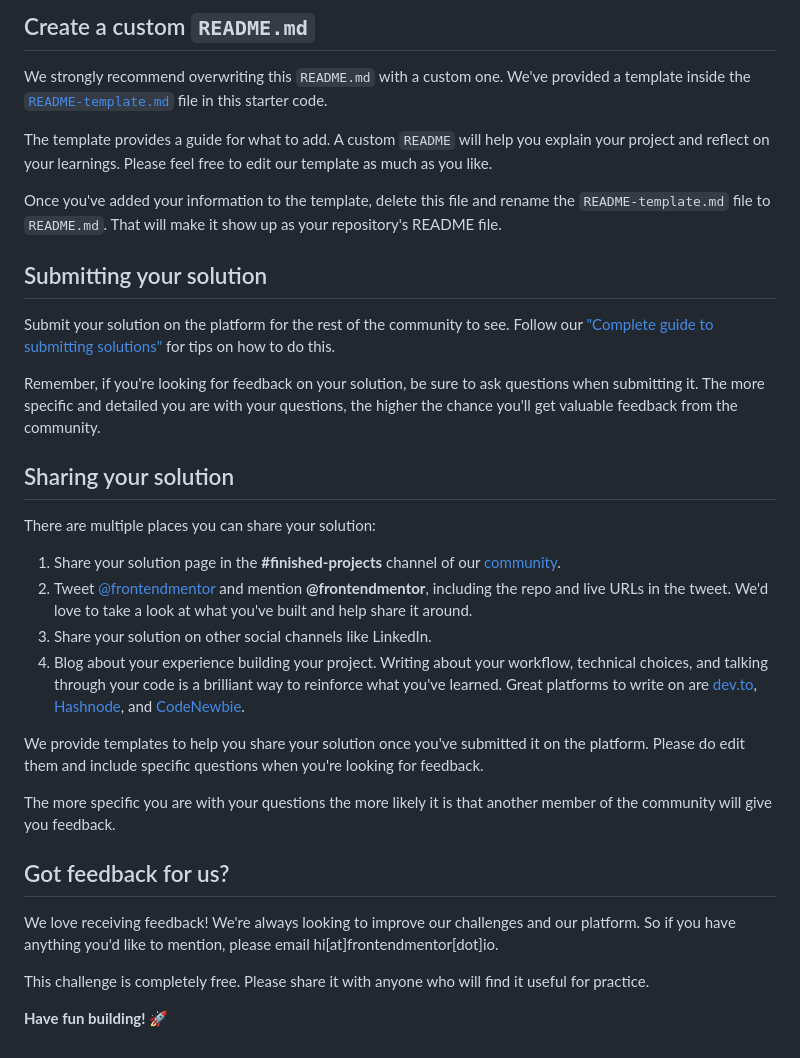
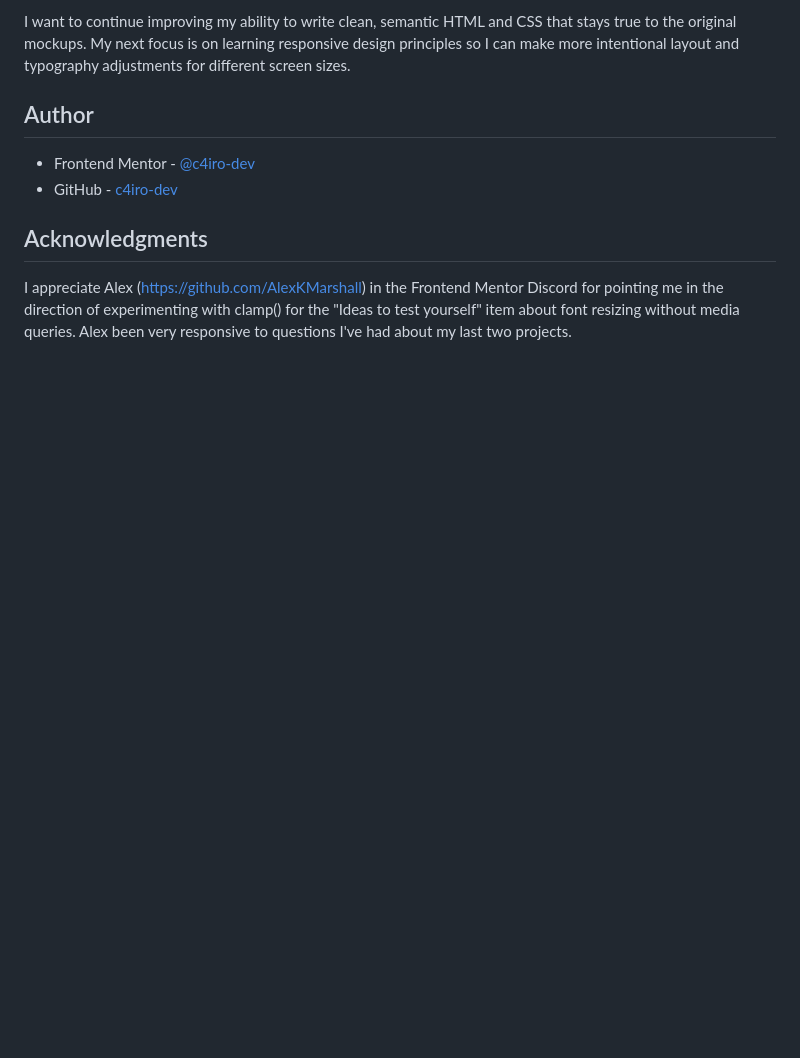
Before and after one commit to c4iro-dev/blog-preview-card, a Markdown page: README.md, the part around the change printed below. GitHub-like rendering; blank space fills up the shorter version.

```diff
--- a/README.md
+++ b/README.md
@@ -59,35 +63,11 @@ You can host your site using one of these solutions or any of our other trusted
 
-## Create a custom `README.md`
+I want to continue improving my ability to write clean, semantic HTML and CSS that stays true to the original mockups. My next focus is on learning responsive design principles so I can make more intentional layout and typography adjustments for different screen sizes.
 
-We strongly recommend overwriting this `README.md` with a custom one. We've provided a template inside the [`README-template.md`](./README-template.md) file in this starter code.
+## Author
 
-The template provides a guide for what to add. A custom `README` will help you explain your project and reflect on your learnings. Please feel free to edit our template as much as you like.
+- Frontend Mentor - [@c4iro-dev](https://www.frontendmentor.io/profile/c4iro-dev)
+- GitHub - [c4iro-dev](https://github.com/c4iro-dev)
 
-Once you've added your information to the template, delete this file and rename the `README-template.md` file to `README.md`. That will make it show up as your repository's README file.
+## Acknowledgments
 
-## Submitting your solution
-
-Submit your solution on the platform for the rest of the community to see. Follow our ["Complete guide to submitting solutions"](https://medium.com/frontend-mentor/a-complete-guide-to-submitting-solutions-on-frontend-mentor-ac6384162248) for tips on how to do this.
-
-Remember, if you're looking for feedback on your solution, be sure to ask questions when submitting it. The more specific and detailed you are with your questions, the higher the chance you'll get valuable feedback from the community.
-
-## Sharing your solution
-
-There are multiple places you can share your solution:
-
-1. Share your solution page in the **#finished-projects** channel of our [community](https://www.frontendmentor.io/community).
-2. Tweet [@frontendmentor](https://twitter.com/frontendmentor) and mention **@frontendmentor**, including the repo and live URLs in the tweet. We'd love to take a look at what you've built and help share it around.
-3. Share your solution on other social channels like LinkedIn.
-4. Blog about your experience building your project. Writing about your workflow, technical choices, and talking through your code is a brilliant way to reinforce what you've learned. Great platforms to write on are [dev.to](https://dev.to/), [Hashnode](https://hashnode.com/), and [CodeNewbie](https://community.codenewbie.org/).
-
-We provide templates to help you share your solution once you've submitted it on the platform. Please do edit them and include specific questions when you're looking for feedback.
-
-The more specific you are with your questions the more likely it is that another member of the community will give you feedback.
-
-## Got feedback for us?
-
-We love receiving feedback! We're always looking to improve our challenges and our platform. So if you have anything you'd like to mention, please email hi[at]frontendmentor[dot]io.
-
-This challenge is completely free. Please share it with anyone who will find it useful for practice.
-
-**Have fun building!** 🚀
+I appreciate Alex (https://github.com/AlexKMarshall) in the Frontend Mentor Discord for pointing me in the direction of experimenting with clamp() for the "Ideas to test yourself" item about font resizing without media queries. Alex been very responsive to questions I've had about my last two projects.
```
Also changed, not shown: other parts of README.md (+39 -35 lines), README-template.md (deleted, +0 -110 lines), assets/images/desktop.png (added), assets/images/focus.png (added), assets/images/hover.png (added), assets/images/mobile.png (added), 2 other files.
